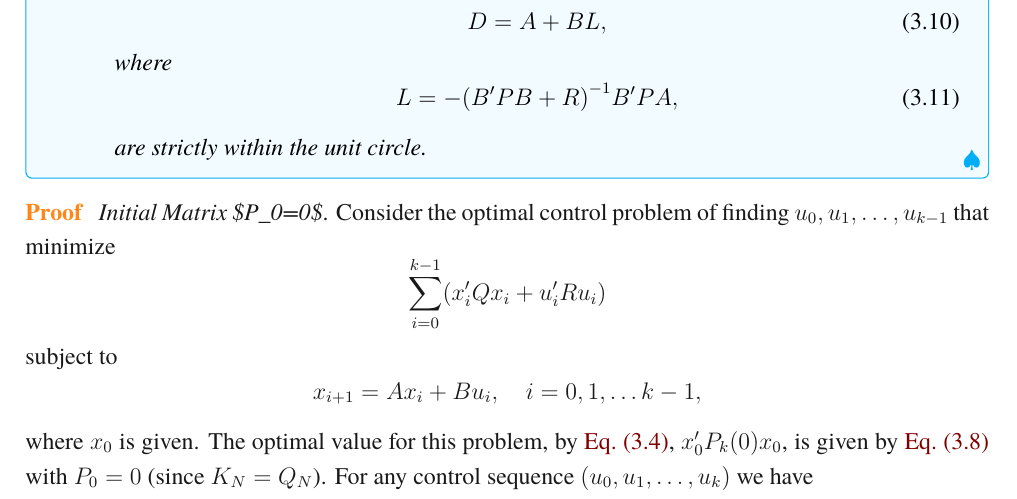
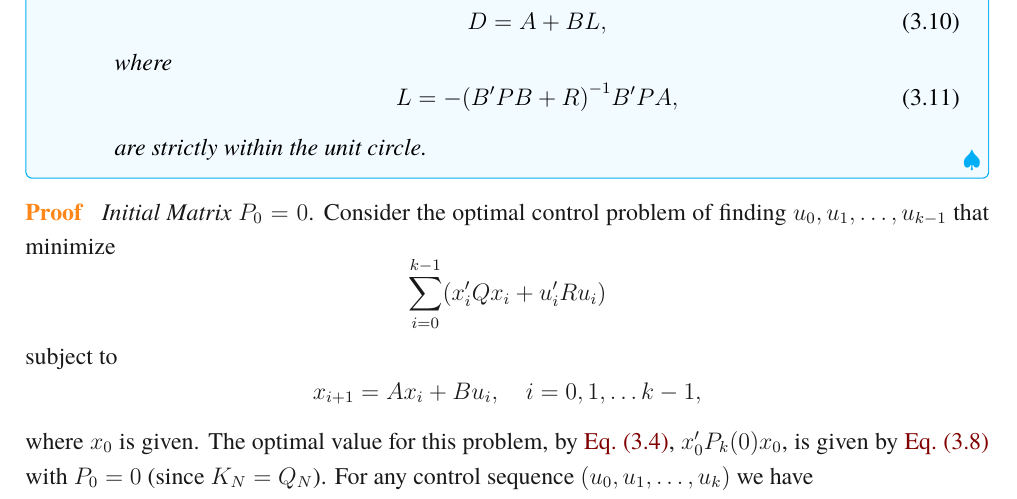
Before and after one commit to Jinyi-Liu/Reading-notes, a LaTeX thesis (DP/elegantbook-en.tex, which reads DP/Chapters/ch3.tex): part of page 10 of 13, cut so that both start at the same text. Compiled offline with XeLaTeX; a missing font is replaced by an installed copy or a similar font.

Commit message:
modified:   DP/elegantbook-en.pdf

```diff
--- a/DP/Chapters/ch3.tex
+++ b/DP/Chapters/ch3.tex
@@ -103,7 +103,7 @@ To simplify notation, we denote $K_{N-k}$ in \cref{eq:3.4} by $P_k$.
     \end{enumerate}
 \end{proposition}
 \begin{proof}
-\textit{Initial Matrix \$P\_0=0\$}.
+\textit{Initial Matrix $P_0=0$}.
     Consider the optimal control problem of finding $u_0,u_1,\dots,u_{k-1}$ that minimize
     \[\sum_{i=0}^{k-1} (x_i^\prime Q x_i + u_i^\prime R u_i)\]
     subject to \[x_{i + 1} = Ax_i + Bu_i,\quad i = 0,1,\dots k - 1,\]
```
Also changed, not shown: DP/elegantbook-en.pdf, 7 other files.
